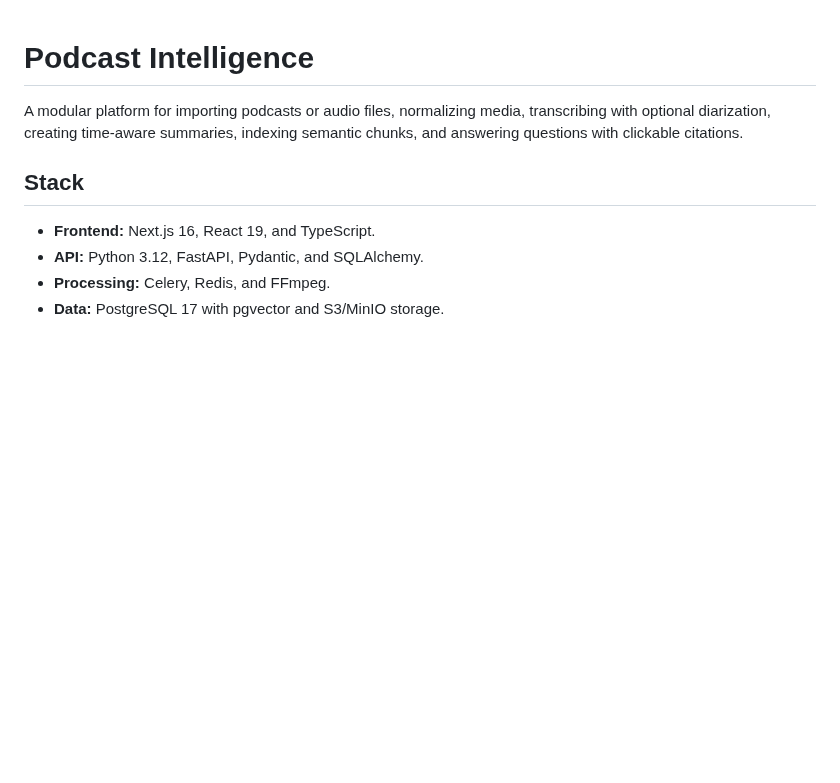
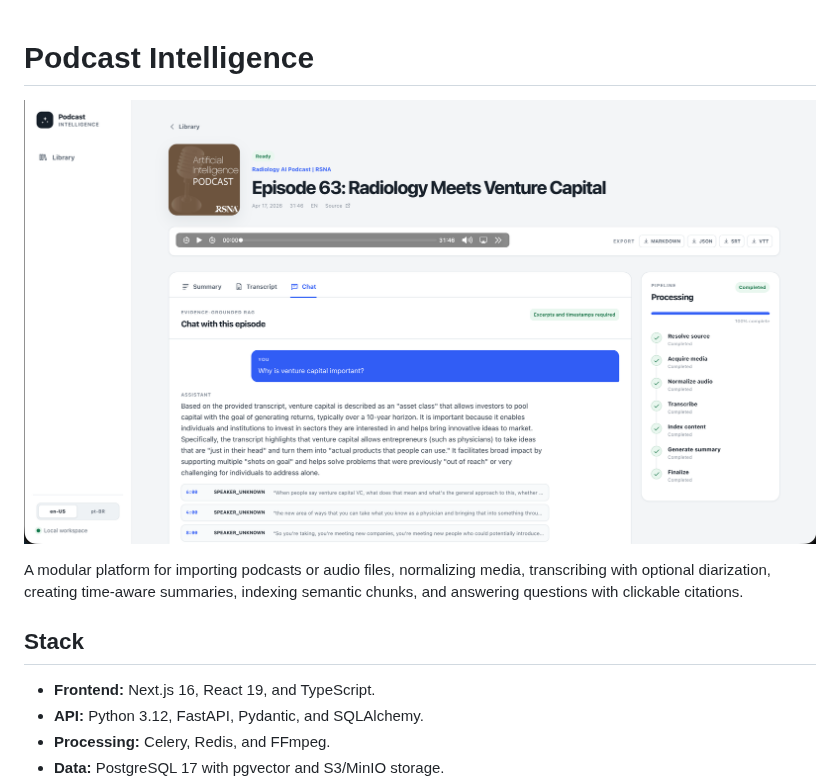
Before and after one commit to ThalesMMS/Podcast-Intelligence, a Markdown page: README.md, the part around the change. Drawn GitHub-style; pictures changed too: docs/assets/podcast-intelligence.png (added); blank space fills up the shorter version.

Commit message:
Add screenshot to README
Added a workspace screenshot showing the episode library, transcript, and grounded chat interface to the top of the README.md file.

```diff
--- a/README.md
+++ b/README.md
@@ -1,4 +1,6 @@
 # Podcast Intelligence
+
+![Podcast Intelligence workspace with episode library, transcript, and grounded chat](docs/assets/podcast-intelligence.png)
 
 A modular platform for importing podcasts or audio files, normalizing media,
 transcribing with optional diarization, creating time-aware summaries, indexing
```
